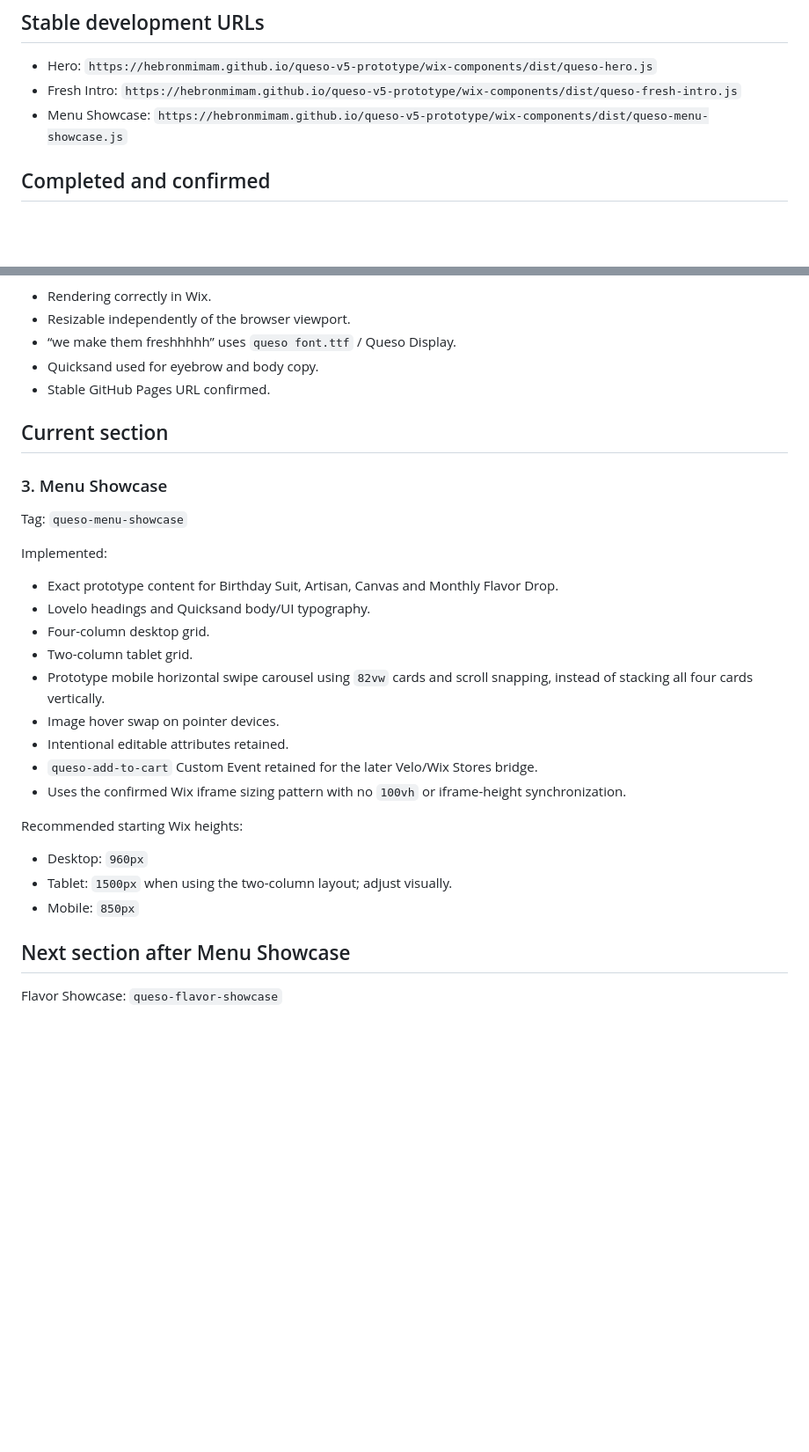
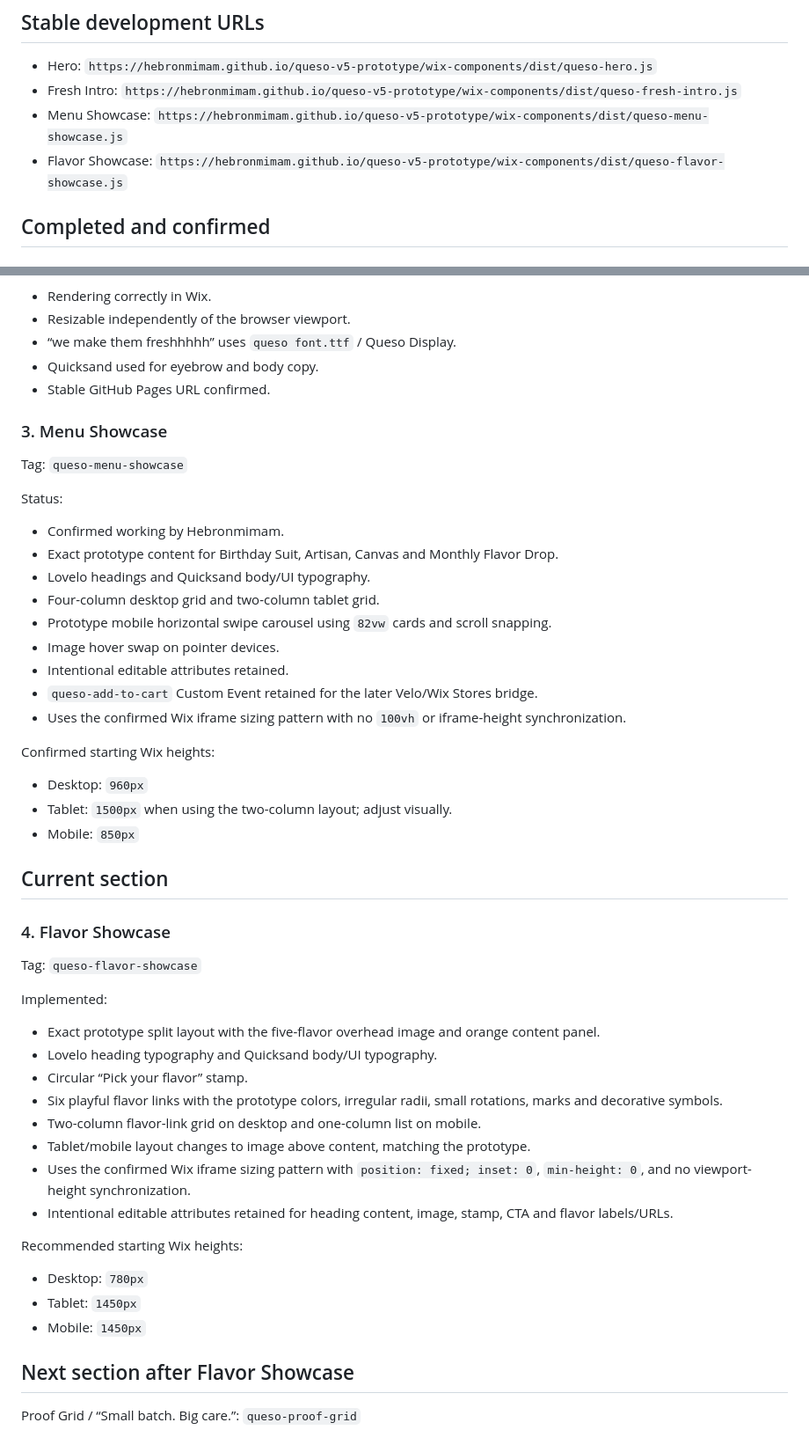
Before and after one commit to hebronmimam/queso-v5-prototype, a Markdown page: wix-components/BUILD-PROGRESS.md, 2 parts joined by grey strips. Shown at 88% size. GitHub-like rendering; blank space fills up the shorter version.

Commit message:
Record Menu completion and Flavor Showcase progress

```diff
--- a/wix-components/BUILD-PROGRESS.md
+++ b/wix-components/BUILD-PROGRESS.md
@@ -27,6 +27,7 @@ These rules are confirmed and must not be changed without an explicit reason:
 - Hero: `https://hebronmimam.github.io/queso-v5-prototype/wix-components/dist/queso-hero.js`
 - Fresh Intro: `https://hebronmimam.github.io/queso-v5-prototype/wix-components/dist/queso-fresh-intro.js`
 - Menu Showcase: `https://hebronmimam.github.io/queso-v5-prototype/wix-components/dist/queso-menu-showcase.js`
+- Flavor Showcase: `https://hebronmimam.github.io/queso-v5-prototype/wix-components/dist/queso-flavor-showcase.js`
 
 ## Completed and confirmed
 
@@ -52,28 +53,47 @@ Status:
 - Quicksand used for eyebrow and body copy.
 - Stable GitHub Pages URL confirmed.
 
-## Current section
-
 ### 3. Menu Showcase
 
 Tag: `queso-menu-showcase`
 
-Implemented:
+Status:
+- Confirmed working by Hebronmimam.
 - Exact prototype content for Birthday Suit, Artisan, Canvas and Monthly Flavor Drop.
 - Lovelo headings and Quicksand body/UI typography.
-- Four-column desktop grid.
-- Two-column tablet grid.
-- Prototype mobile horizontal swipe carousel using `82vw` cards and scroll snapping, instead of stacking all four cards vertically.
+- Four-column desktop grid and two-column tablet grid.
+- Prototype mobile horizontal swipe carousel using `82vw` cards and scroll snapping.
 - Image hover swap on pointer devices.
 - Intentional editable attributes retained.
 - `queso-add-to-cart` Custom Event retained for the later Velo/Wix Stores bridge.
 - Uses the confirmed Wix iframe sizing pattern with no `100vh` or iframe-height synchronization.
 
-Recommended starting Wix heights:
+Confirmed starting Wix heights:
 - Desktop: `960px`
 - Tablet: `1500px` when using the two-column layout; adjust visually.
 - Mobile: `850px`
 
-## Next section after Menu Showcase
+## Current section
 
-Flavor Showcase: `queso-flavor-showcase`
+### 4. Flavor Showcase
+
+Tag: `queso-flavor-showcase`
+
+Implemented:
+- Exact prototype split layout with the five-flavor overhead image and orange content panel.
+- Lovelo heading typography and Quicksand body/UI typography.
+- Circular “Pick your flavor” stamp.
+- Six playful flavor links with the prototype colors, irregular radii, small rotations, marks and decorative symbols.
+- Two-column flavor-link grid on desktop and one-column list on mobile.
+- Tablet/mobile layout changes to image above content, matching the prototype.
+- Uses the confirmed Wix iframe sizing pattern with `position: fixed; inset: 0`, `min-height: 0`, and no viewport-height synchronization.
+- Intentional editable attributes retained for heading content, image, stamp, CTA and flavor labels/URLs.
+
+Recommended starting Wix heights:
+- Desktop: `780px`
+- Tablet: `1450px`
+- Mobile: `1450px`
+
+## Next section after Flavor Showcase
+
+Proof Grid / “Small batch. Big care.”: `queso-proof-grid`
```
